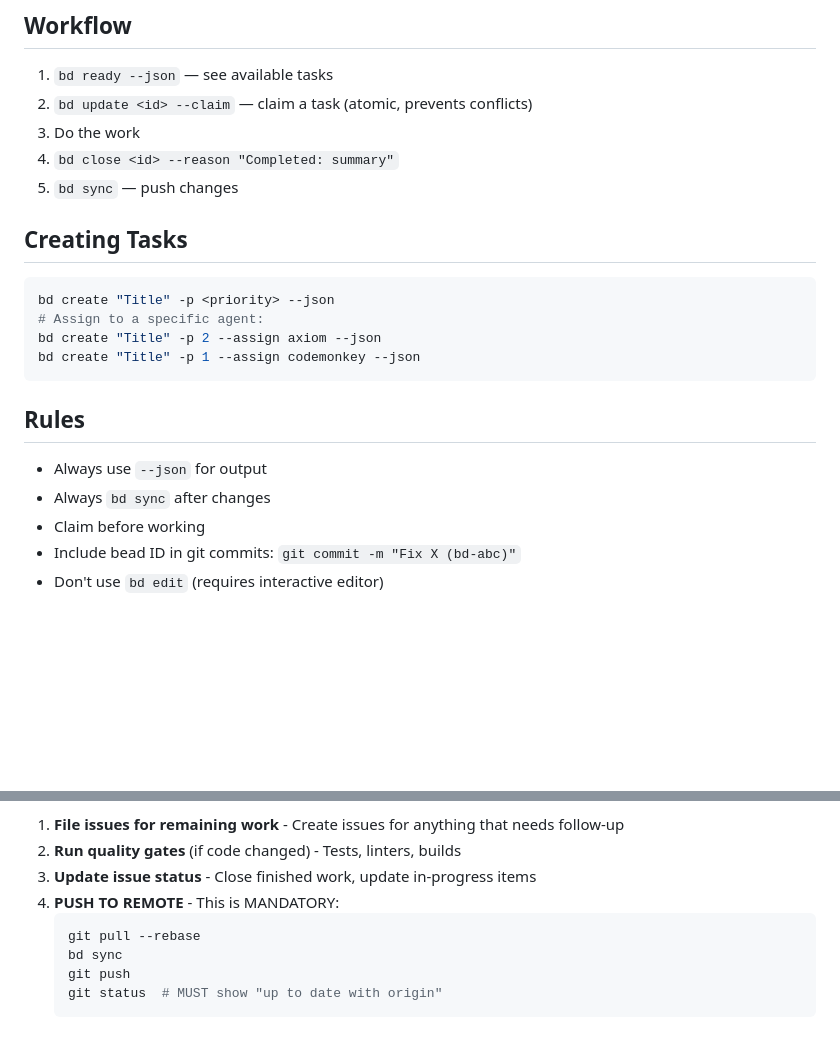
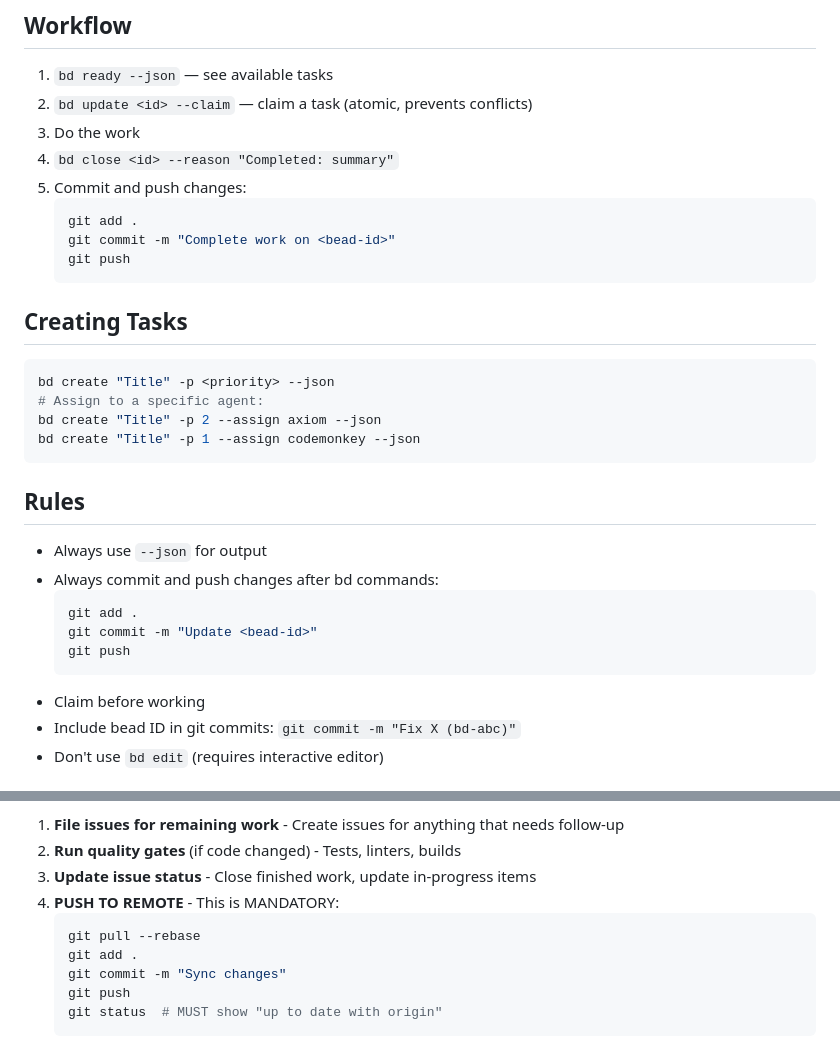
Before and after one commit to brenner-axiom/beads-hub, a Markdown page: AGENTS.md, 2 parts joined by grey strips. Rendered like a GitHub page; blank space fills up the shorter version.

Commit message:
Update documentation to remove outdated 'bd sync' command, replace with correct git workflow

````diff
--- a/AGENTS.md
+++ b/AGENTS.md
@@ -14,7 +14,12 @@ git pull --rebase
 2. `bd update <id> --claim` — claim a task (atomic, prevents conflicts)
 3. Do the work
 4. `bd close <id> --reason "Completed: summary"`
-5. `bd sync` — push changes
+5. Commit and push changes:
+   ```bash
+   git add .
+   git commit -m "Complete work on <bead-id>"
+   git push
+   ```
 
 ## Creating Tasks
 
@@ -28,7 +33,12 @@ bd create "Title" -p 1 --assign codemonkey --json
 ## Rules
 
 - Always use `--json` for output
-- Always `bd sync` after changes
+- Always commit and push changes after bd commands:
+  ```bash
+  git add .
+  git commit -m "Update <bead-id>"
+  git push
+  ```
 - Claim before working
 - Include bead ID in git commits: `git commit -m "Fix X (bd-abc)"`
 - Don't use `bd edit` (requires interactive editor)
@@ -132,7 +142,8 @@ For more details, see README.md and docs/QUICKSTART.md.
 4. **PUSH TO REMOTE** - This is MANDATORY:
    ```bash
    git pull --rebase
-   bd sync
+   git add .
+   git commit -m "Sync changes"
    git push
    git status  # MUST show "up to date with origin"
    ```
````
